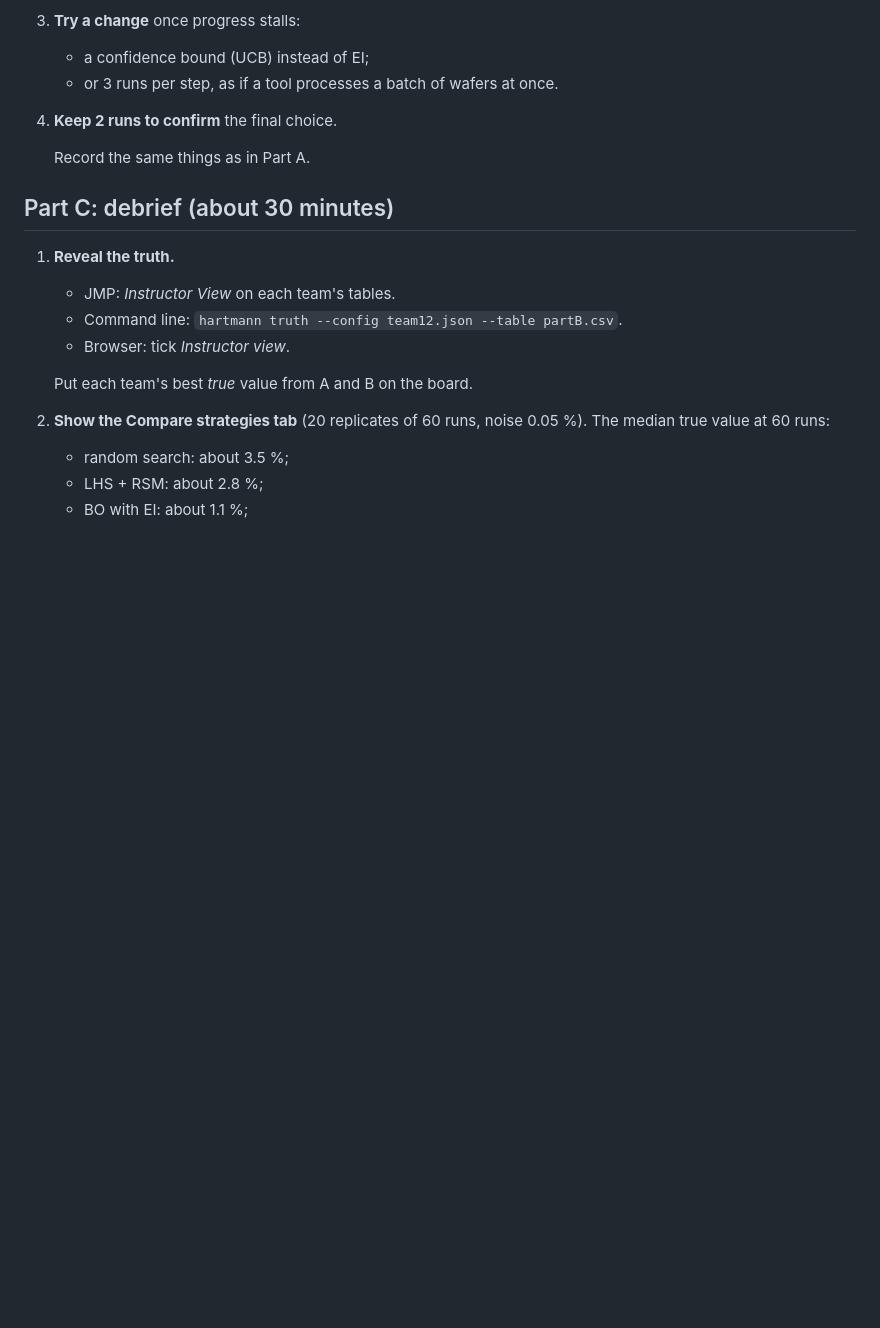
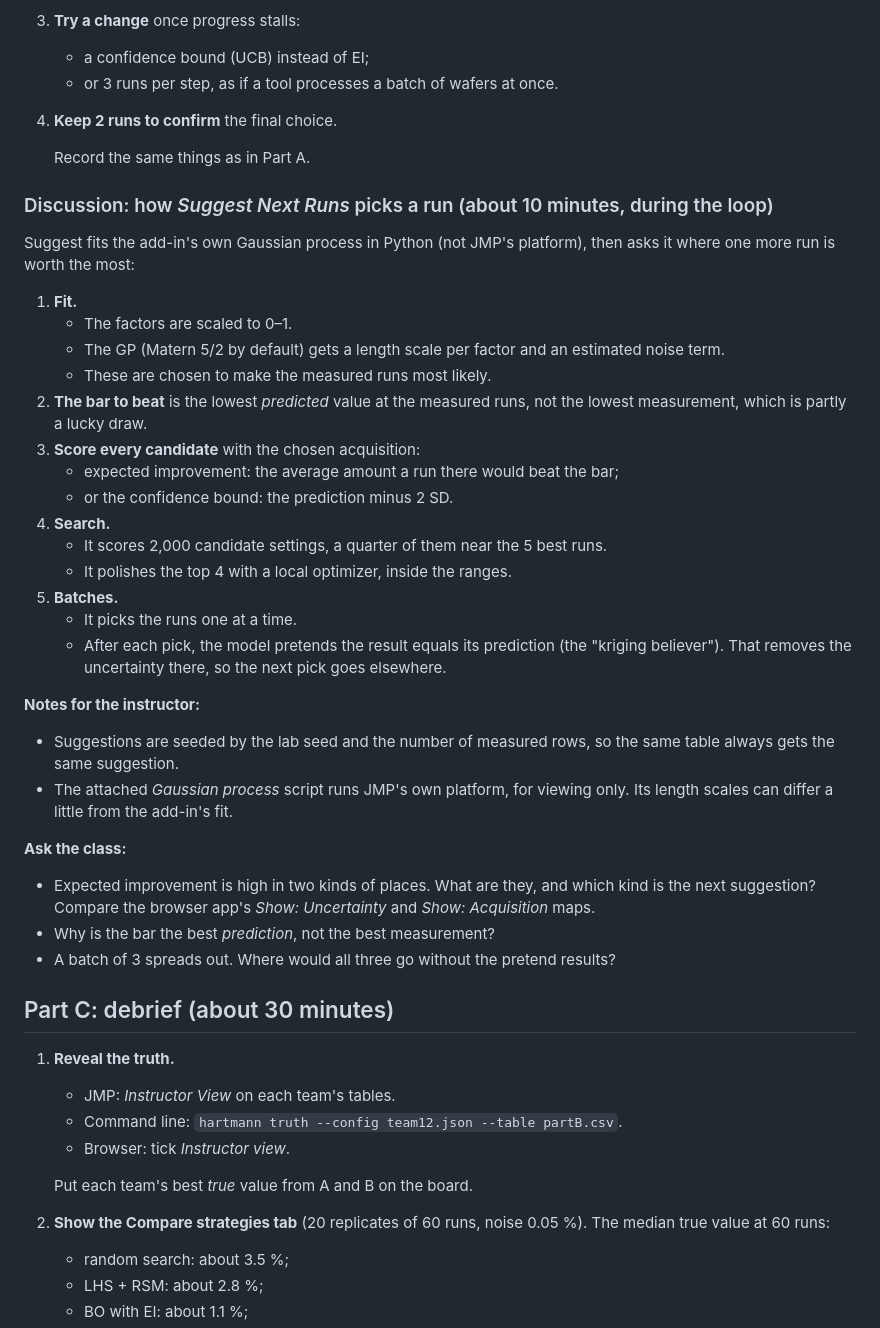
Before and after one commit to jeffkellyster/Hartman_Simulator, a Markdown page: docs/lab/part2-rsm-then-bo.md, the part around the change. Drawn GitHub-style; blank space fills up the shorter version.

Commit message:
Lab outline: discuss how Suggest Next Runs picks a run
A short Part B discussion: the GP fit, the plug-in bar to beat, the
acquisition, the candidate search, kriging-believer batches, plus
instructor notes and three questions for the class.

Co-Authored-By: Claude Opus 5.5 <noreply@anthropic.com>
Claude-Session: https://claude.ai/code/session_01NTT5Hv91DnyDrgyVcTRg5s

```diff
--- a/docs/lab/part2-rsm-then-bo.md
+++ b/docs/lab/part2-rsm-then-bo.md
@@ -96,6 +96,40 @@ The six factors and their ranges:
 
    Record the same things as in Part A.
 
+### Discussion: how *Suggest Next Runs* picks a run (about 10 minutes, during the loop)
+
+Suggest fits the add-in's own Gaussian process in Python (not JMP's platform), then asks it where
+one more run is worth the most:
+
+1. **Fit.**
+   - The factors are scaled to 0–1.
+   - The GP (Matern 5/2 by default) gets a length scale per factor and an estimated noise term.
+   - These are chosen to make the measured runs most likely.
+2. **The bar to beat** is the lowest *predicted* value at the measured runs, not the lowest
+   measurement, which is partly a lucky draw.
+3. **Score every candidate** with the chosen acquisition:
+   - expected improvement: the average amount a run there would beat the bar;
+   - or the confidence bound: the prediction minus 2 SD.
+4. **Search.**
+   - It scores 2,000 candidate settings, a quarter of them near the 5 best runs.
+   - It polishes the top 4 with a local optimizer, inside the ranges.
+5. **Batches.**
+   - It picks the runs one at a time.
+   - After each pick, the model pretends the result equals its prediction (the "kriging believer").
+     That removes the uncertainty there, so the next pick goes elsewhere.
+
+**Notes for the instructor:**
+- Suggestions are seeded by the lab seed and the number of measured rows, so the same table always
+  gets the same suggestion.
+- The attached *Gaussian process* script runs JMP's own platform, for viewing only. Its length scales
+  can differ a little from the add-in's fit.
+
+**Ask the class:**
+- Expected improvement is high in two kinds of places. What are they, and which kind is the next
+  suggestion? Compare the browser app's *Show: Uncertainty* and *Show: Acquisition* maps.
+- Why is the bar the best *prediction*, not the best measurement?
+- A batch of 3 spreads out. Where would all three go without the pretend results?
+
 ## Part C: debrief (about 30 minutes)
 
 1. **Reveal the truth.**
```
